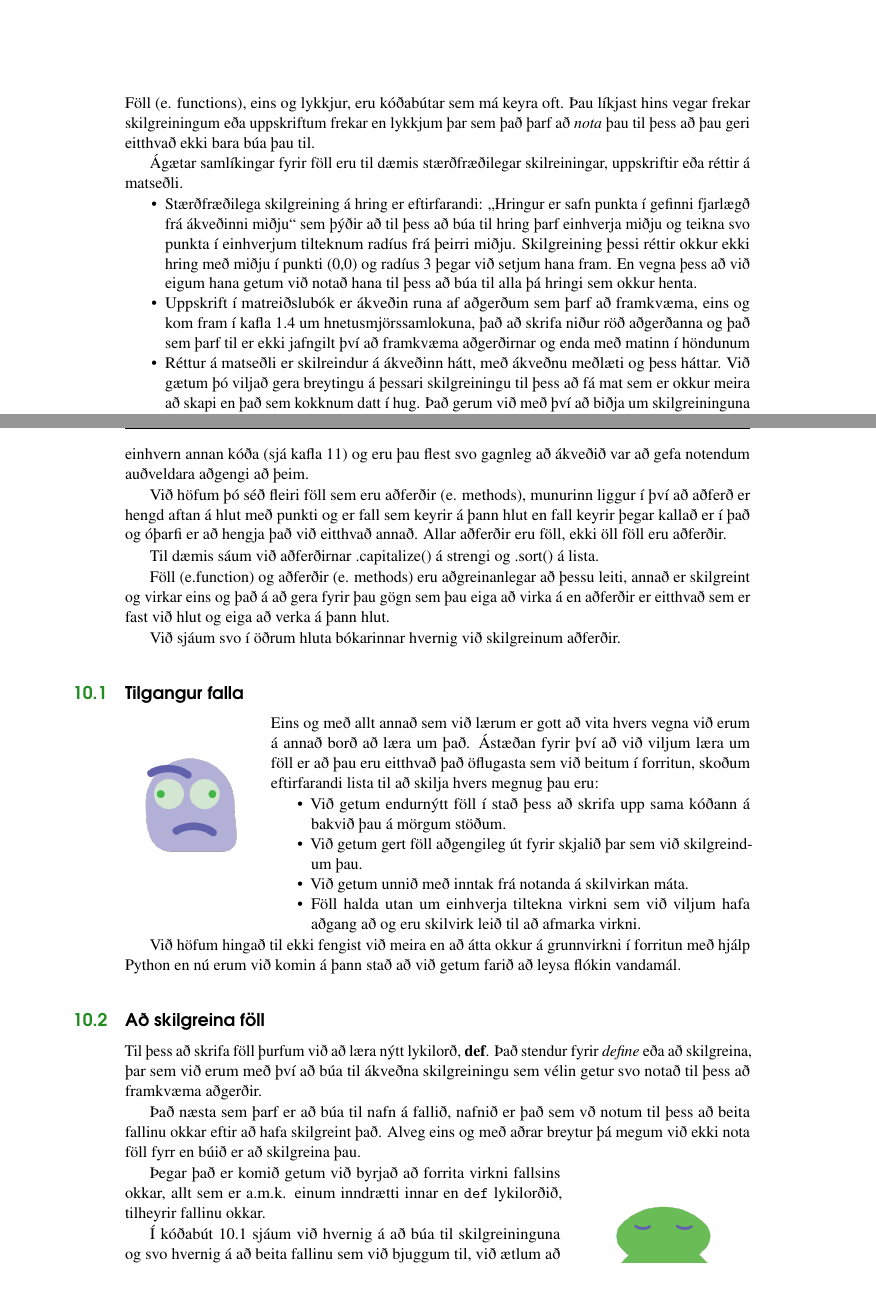
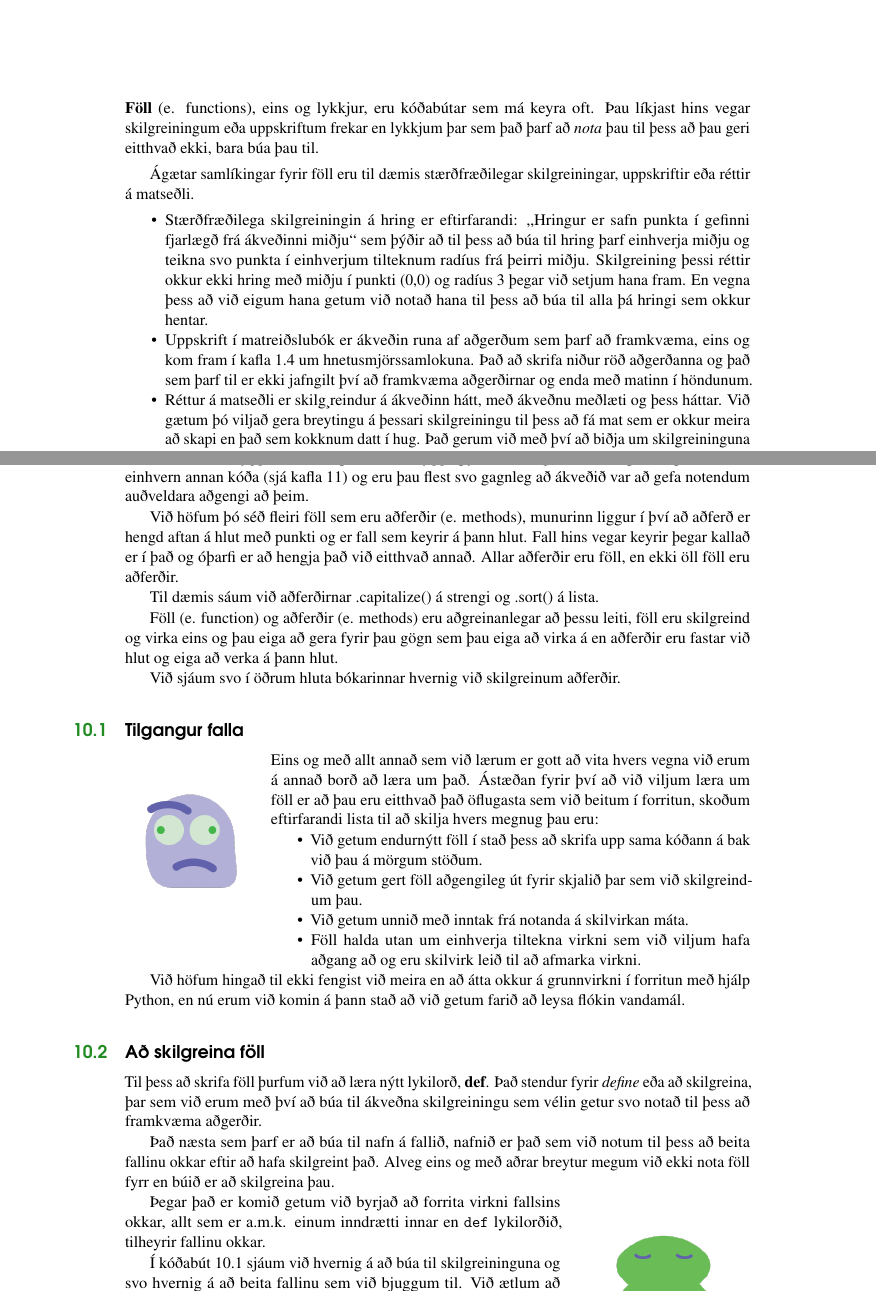
Before and after one commit to valborg/Python-fyrir-byrjendur, a LaTeX thesis (main.tex, which reads func.tex): two parts of pages 83 and 84 of 164, joined at a grey line, cut so that both start at the same text. Compiled offline with pdfLaTeX.

Commit message:
fyrstu tveir undirkaflarnir af kafla 10, ég verð að gera þetta í bútum til að halda geðheilsunni

```diff
--- a/func.tex
+++ b/func.tex
@@ -1,17 +1,18 @@
 \chapterimage{chapters10.png} % Chapter heading image
 
 \chapter{Föll}\index{Föll}\label{k:föll}
-Föll (e. functions), eins og lykkjur, eru kóðabútar sem má keyra oft.
-Þau líkjast hins vegar frekar skilgreiningum eða uppskriftum frekar en lykkjum þar sem það þarf að \emph{nota} þau til þess að þau geri eitthvað ekki bara búa þau til.
+\textbf{Föll} (e. functions), eins og lykkjur, eru kóðabútar sem má keyra oft.
+Þau líkjast hins vegar skilgreiningum eða uppskriftum frekar en lykkjum þar sem það þarf að \emph{nota} þau til þess að þau geri eitthvað ekki, bara búa þau til.
 
-Ágætar samlíkingar fyrir föll eru til dæmis stærðfræðilegar skilreiningar, uppskriftir eða réttir á matseðli.
+Ágætar samlíkingar fyrir föll eru til dæmis stærðfræðilegar skilgreiningar, uppskriftir eða réttir á matseðli.
 
 \begin{itemize}
-	\item Stærðfræðilega skilgreining á hring er eftirfarandi: ,,Hringur er safn punkta í gefinni fjarlægð frá ákveðinni miðju“ sem þýðir að til þess að búa til hring þarf einhverja miðju og teikna svo punkta í einhverjum tilteknum radíus frá þeirri miðju.
+	\item Stærðfræðilega skilgreiningin á hring er eftirfarandi: ,,Hringur er safn punkta í gefinni fjarlægð frá ákveðinni miðju“ sem þýðir að til þess að búa til hring þarf einhverja miðju og teikna svo punkta í einhverjum tilteknum radíus frá þeirri miðju.
 	Skilgreining þessi réttir okkur ekki hring með miðju í punkti (0,0) og radíus 3 þegar við setjum hana fram.
-	En vegna þess að við eigum hana getum við notað hana til þess að búa til alla þá hringi sem okkur henta.
-	\item Uppskrift í matreiðslubók er ákveðin runa af aðgerðum sem þarf að framkvæma, eins og kom fram í kafla \ref{uk:keyra-koda} um hnetusmjörssamlokuna, það að skrifa niður röð aðgerðanna og það sem þarf til er ekki jafngilt því að framkvæma aðgerðirnar og enda með matinn í höndunum
-	\item Réttur á matseðli er skilreindur á ákveðinn hátt, með ákveðnu meðlæti og þess háttar.
+	En vegna þess að við eigum hana getum við notað hana til þess að búa til alla þá hringi sem okkur hentar.
+	\item Uppskrift í matreiðslubók er ákveðin runa af aðgerðum sem þarf að framkvæma, eins og kom fram í kafla \ref{uk:keyra-koda} um hnetusmjörssamlokuna.
+	Það að skrifa niður röð aðgerðanna og það sem þarf til er ekki jafngilt því að framkvæma aðgerðirnar og enda með matinn í höndunum.
+	\item Réttur á matseðli er skilg¸reindur á ákveðinn hátt, með ákveðnu meðlæti og þess háttar.
 	Við gætum þó viljað gera breytingu á þessari skilgreiningu til þess að fá mat sem er okkur meira að skapi en það sem kokknum datt í hug.
 	Það gerum við með því að biðja um skilgreininguna á réttinum nema með breytingum.
 \end{itemize}
@@ -30,12 +31,13 @@ Við höfum séð föll áður, eins og:
 Þetta eru innbyggð föll.\footnote{\href{https://docs.python.org/3/library/functions.html}{Python skjölunin} inniheldur lista og upplýsingar um öll innbyggð föll (og aðsjálfsögðu margt fleira).}
 Að þau séu innbyggð þýðir að við getum notað þau án þess að ná í einhvern annan kóða (sjá kafla \ref{k:import}) og eru þau flest svo gagnleg að ákveðið var að gefa notendum auðveldara aðgengi að þeim.
 
-Við höfum þó séð fleiri föll sem eru aðferðir (e. methods), munurinn liggur í því að aðferð er hengd aftan á hlut með punkti og er fall sem keyrir á þann hlut en fall keyrir þegar kallað er í það og óþarfi er að hengja það við eitthvað annað.
-Allar aðferðir eru föll, ekki öll föll eru aðferðir.
+Við höfum þó séð fleiri föll sem eru aðferðir (e. methods), munurinn liggur í því að aðferð er hengd aftan á hlut með punkti og er fall sem keyrir á þann hlut.
+Fall hins vegar keyrir þegar kallað er í það og óþarfi er að hengja það við eitthvað annað.
+Allar aðferðir eru föll, en ekki öll föll eru aðferðir.
 
 Til dæmis sáum við aðferðirnar .capitalize() á strengi og .sort() á lista.
 
-Föll (e.function) og aðferðir (e. methods) eru aðgreinanlegar að þessu leiti, annað er skilgreint og virkar eins og það á að gera fyrir þau gögn sem þau eiga að virka á en aðferðir er eitthvað sem er fast við hlut og eiga að verka á þann hlut.
+Föll (e. function) og aðferðir (e. methods) eru aðgreinanlegar að þessu leiti, föll eru skilgreind og virka eins og þau eiga að gera fyrir þau gögn sem þau eiga að virka á en aðferðir eru fastar við hlut og eiga að verka á þann hlut.
 
 Við sjáum svo í öðrum hluta bókarinnar hvernig við skilgreinum aðferðir.
 
@@ -49,21 +51,21 @@ Eins og með allt annað sem við lærum er gott að vita hvers vegna við erum
 Ástæðan fyrir því að við viljum læra um föll er að þau eru eitthvað það öflugasta sem við beitum í forritun, skoðum eftirfarandi lista til að skilja hvers megnug þau eru:
 
 \begin{itemize}
-	\item Við getum endurnýtt föll í stað þess að skrifa upp sama kóðann á bakvið þau á mörgum stöðum.
+	\item Við getum endurnýtt föll í stað þess að skrifa upp sama kóðann á bak við þau á mörgum stöðum.
 	\item Við getum gert föll aðgengileg út fyrir skjalið þar sem við skilgreindum þau.
 	\item Við getum unnið með inntak frá notanda á skilvirkan máta.
 	\item Föll halda utan um einhverja tiltekna virkni sem við viljum hafa aðgang að og eru skilvirk leið til að afmarka virkni.
 \end{itemize}
 
-Við höfum hingað til ekki fengist við meira en að átta okkur á grunnvirkni í forritun með hjálp Python en nú erum við komin á þann stað að við getum farið að leysa flókin vandamál.
+Við höfum hingað til ekki fengist við meira en að átta okkur á grunnvirkni í forritun með hjálp Python, en nú erum við komin á þann stað að við getum farið að leysa flókin vandamál.
 
 
 \section{Að skilgreina föll}
 Til þess að skrifa föll þurfum við að læra nýtt lykilorð, \textbf{def}.
 Það stendur fyrir \emph{define} eða að skilgreina, þar sem við erum með því að búa til ákveðna skilgreiningu sem vélin getur svo notað til þess að framkvæma aðgerðir.
 
-Það næsta sem þarf er að búa til nafn á fallið, nafnið er það sem vð notum til þess að beita fallinu okkar eftir að hafa skilgreint það.
-Alveg eins og með aðrar breytur þá megum við ekki nota föll fyrr en búið er að skilgreina þau.
+Það næsta sem þarf er að búa til nafn á fallið, nafnið er það sem við notum til þess að beita fallinu okkar eftir að hafa skilgreint það.
+Alveg eins og með aðrar breytur megum við ekki nota föll fyrr en búið er að skilgreina þau.
 
 
  \begin{wrapfigure}{r}{0.28\textwidth} %i o r l
```
Also changed, not shown: func.tex (16 more changed lines).
